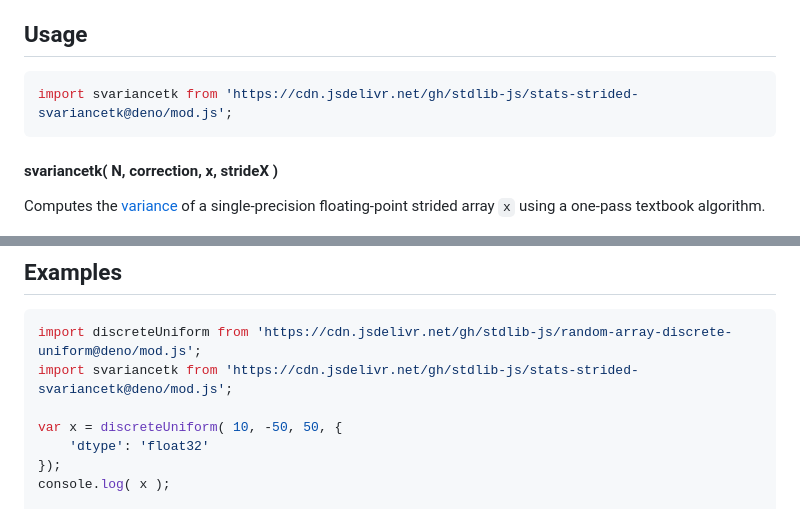
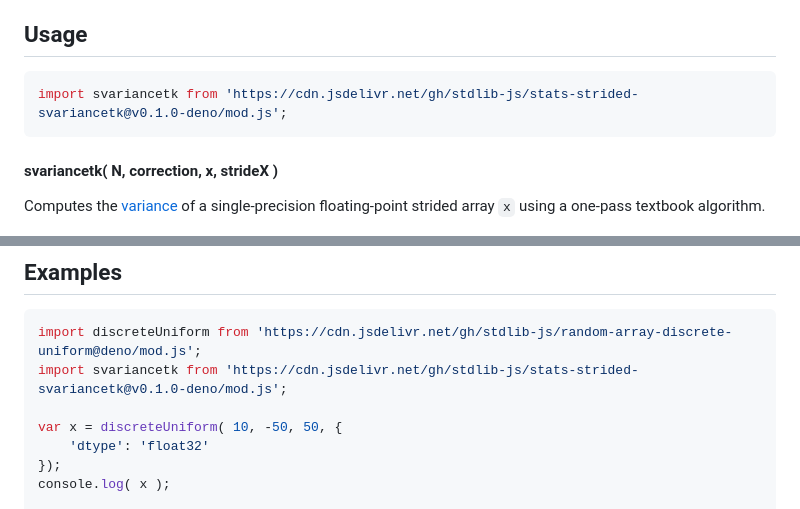
Before and after one commit to stdlib-js/stats-strided-svariancetk, a Markdown page: README.md, 2 parts joined by grey strips. Drawn GitHub-style.

Commit message:
Update README.md for Deno bundle v0.1.0

````diff
--- a/README.md
+++ b/README.md
@@ -140,7 +140,7 @@ The use of the term `n-1` is commonly referred to as Bessel's correction. Note,
 ## Usage
 
 ```javascript
-import svariancetk from 'https://cdn.jsdelivr.net/gh/stdlib-js/stats-strided-svariancetk@deno/mod.js';
+import svariancetk from 'https://cdn.jsdelivr.net/gh/stdlib-js/stats-strided-svariancetk@v0.1.0-deno/mod.js';
 ```
 
 #### svariancetk( N, correction, x, strideX )
@@ -240,7 +240,7 @@ var v = svariancetk.ndarray( 4, 1, x, 2, 1 );
 
 ```javascript
 import discreteUniform from 'https://cdn.jsdelivr.net/gh/stdlib-js/random-array-discrete-uniform@deno/mod.js';
-import svariancetk from 'https://cdn.jsdelivr.net/gh/stdlib-js/stats-strided-svariancetk@deno/mod.js';
+import svariancetk from 'https://cdn.jsdelivr.net/gh/stdlib-js/stats-strided-svariancetk@v0.1.0-deno/mod.js';
 
 var x = discreteUniform( 10, -50, 50, {
     'dtype': 'float32'
````
